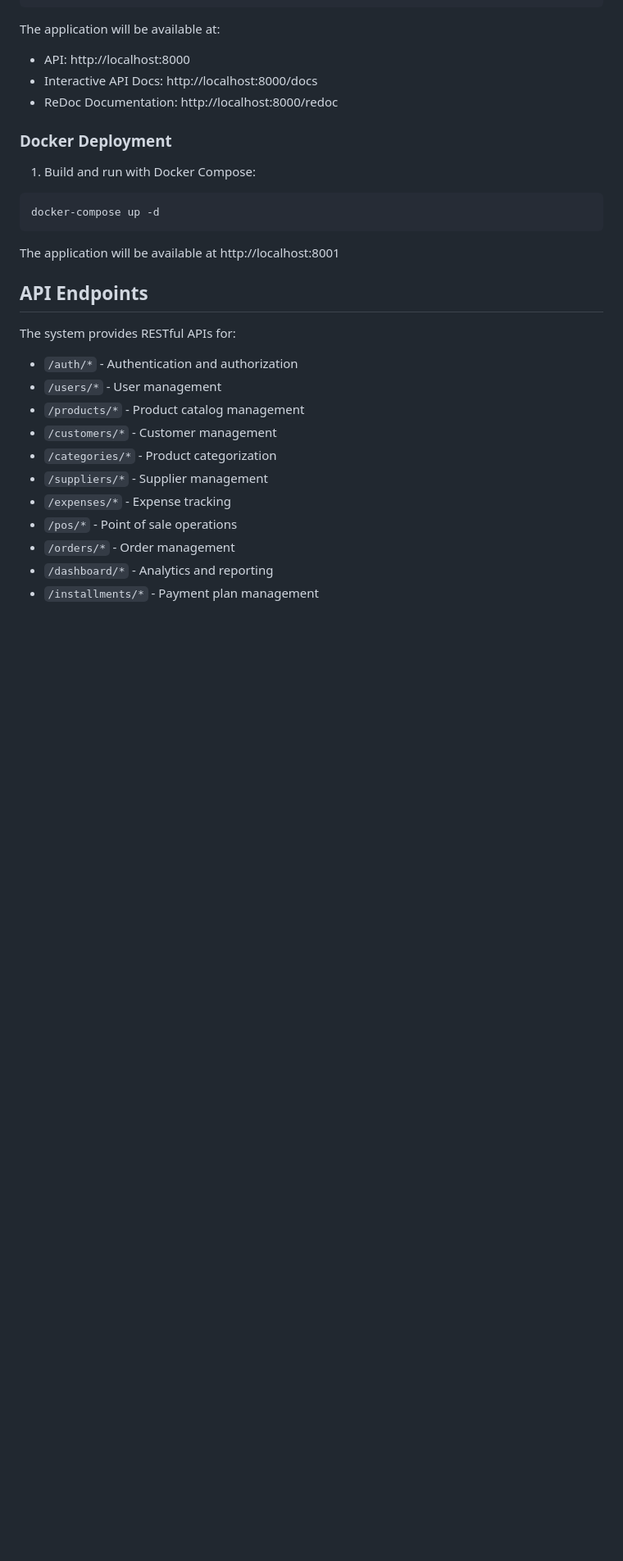
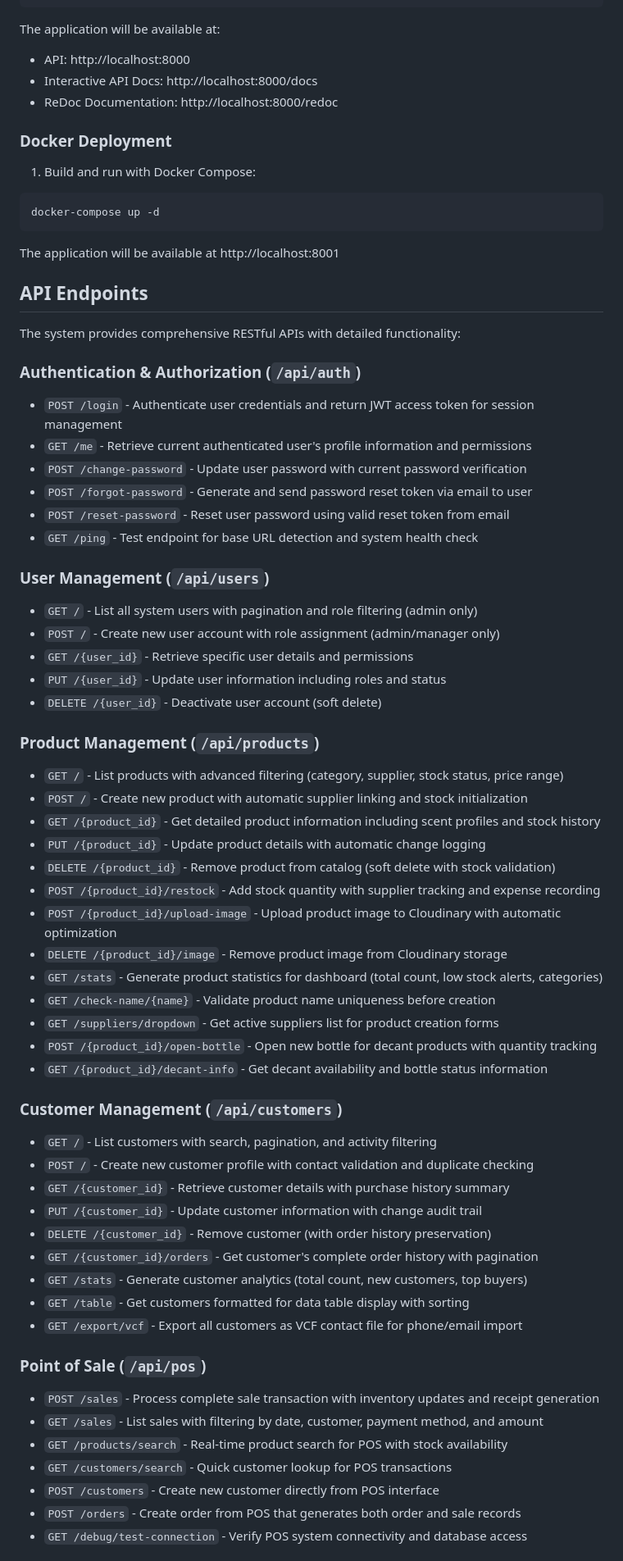
Before and after one commit to ImaadDean/inventory, a Markdown page: README.md, the part around one of its changes. Shown at 82% size. Drawn GitHub-style; blank space fills up the shorter version.

Commit message:
Update README with detailed API endpoint descriptions

```diff
--- a/README.md
+++ b/README.md
@@ -72,16 +72,55 @@ The application will be available at http://localhost:8001
 
 ## API Endpoints
 
-The system provides RESTful APIs for:
+The system provides comprehensive RESTful APIs with detailed functionality:
 
-- `/auth/*` - Authentication and authorization
-- `/users/*` - User management
-- `/products/*` - Product catalog management
-- `/customers/*` - Customer management
-- `/categories/*` - Product categorization
-- `/suppliers/*` - Supplier management
-- `/expenses/*` - Expense tracking
-- `/pos/*` - Point of sale operations
-- `/orders/*` - Order management
-- `/dashboard/*` - Analytics and reporting
-- `/installments/*` - Payment plan management
+### Authentication & Authorization (`/api/auth`)
+- `POST /login` - Authenticate user credentials and return JWT access token for session management
+- `GET /me` - Retrieve current authenticated user's profile information and permissions
+- `POST /change-password` - Update user password with current password verification
+- `POST /forgot-password` - Generate and send password reset token via email to user
+- `POST /reset-password` - Reset user password using valid reset token from email
+- `GET /ping` - Test endpoint for base URL detection and system health check
+
+### User Management (`/api/users`)
+- `GET /` - List all system users with pagination and role filtering (admin only)
+- `POST /` - Create new user account with role assignment (admin/manager only)
+- `GET /{user_id}` - Retrieve specific user details and permissions
+- `PUT /{user_id}` - Update user information including roles and status
+- `DELETE /{user_id}` - Deactivate user account (soft delete)
+
+### Product Management (`/api/products`)
+- `GET /` - List products with advanced filtering (category, supplier, stock status, price range)
+- `POST /` - Create new product with automatic supplier linking and stock initialization
+- `GET /{product_id}` - Get detailed product information including scent profiles and stock history
+- `PUT /{product_id}` - Update product details with automatic change logging
+- `DELETE /{product_id}` - Remove product from catalog (soft delete with stock validation)
+- `POST /{product_id}/restock` - Add stock quantity with supplier tracking and expense recording
+- `POST /{product_id}/upload-image` - Upload product image to Cloudinary with automatic optimization
+- `DELETE /{product_id}/image` - Remove product image from Cloudinary storage
+- `GET /stats` - Generate product statistics for dashboard (total count, low stock alerts, categories)
+- `GET /check-name/{name}` - Validate product name uniqueness before creation
+- `GET /suppliers/dropdown` - Get active suppliers list for product creation forms
+- `POST /{product_id}/open-bottle` - Open new bottle for decant products with quantity tracking
+- `GET /{product_id}/decant-info` - Get decant availability and bottle status information
+
+### Customer Management (`/api/customers`)
+- `GET /` - List customers with search, pagination, and activity filtering
+- `POST /` - Create new customer profile with contact validation and duplicate checking
+- `GET /{customer_id}` - Retrieve customer details with purchase history summary
+- `PUT /{customer_id}` - Update customer information with change audit trail
+- `DELETE /{customer_id}` - Remove customer (with order history preservation)
+- `GET /{customer_id}/orders` - Get customer's complete order history with pagination
+- `GET /stats` - Generate customer analytics (total count, new customers, top buyers)
+- `GET /table` - Get customers formatted for data table display with sorting
+- `GET /export/vcf` - Export all customers as VCF contact file for phone/email import
+
+### Point of Sale (`/api/pos`)
+- `POST /sales` - Process complete sale transaction with inventory updates and receipt generation
+- `GET /sales` - List sales with filtering by date, customer, payment method, and amount
+- `GET /products/search` - Real-time product search for POS with stock availability
+- `GET /customers/search` - Quick customer lookup for POS transactions
+- `POST /customers` - Create new customer directly from POS interface
+- `POST /orders` - Create order from POS that generates both order and sale records
+- `GET /debug/test-connection` - Verify POS system connectivity and database access
+
```
Also changed, not shown: other parts of README.md (+36 -0 lines).
